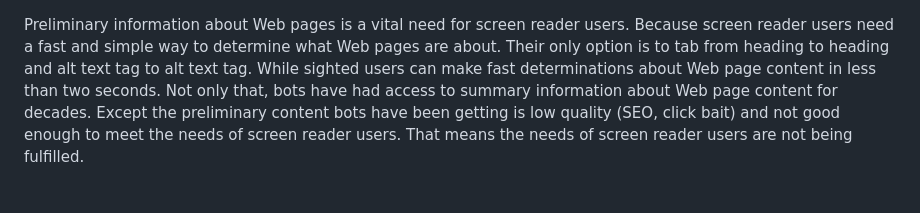
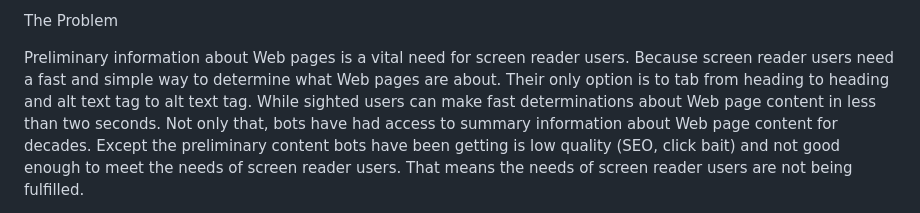
Before and after one commit to StuartMLong/accessible.page.summaries, a Markdown page: README.md, the part around the change. Rendered like a GitHub page.

```diff
--- a/README.md
+++ b/README.md
@@ -1,3 +1,5 @@
+The Problem
+
 Preliminary information about Web pages is a vital need for screen reader users. Because screen reader users need a fast and simple way to determine what Web pages are about. Their only option is to tab from heading to heading and alt text tag to alt text tag. While sighted users can make fast determinations about Web page content in less than two seconds. Not only that, bots have had access to summary information about Web page content for decades. Except the preliminary content bots have been getting is low quality (SEO, click bait) and not good enough to meet the needs of screen reader users. That means the needs of screen reader users are not being fulfilled.
 
 The Solution
```
